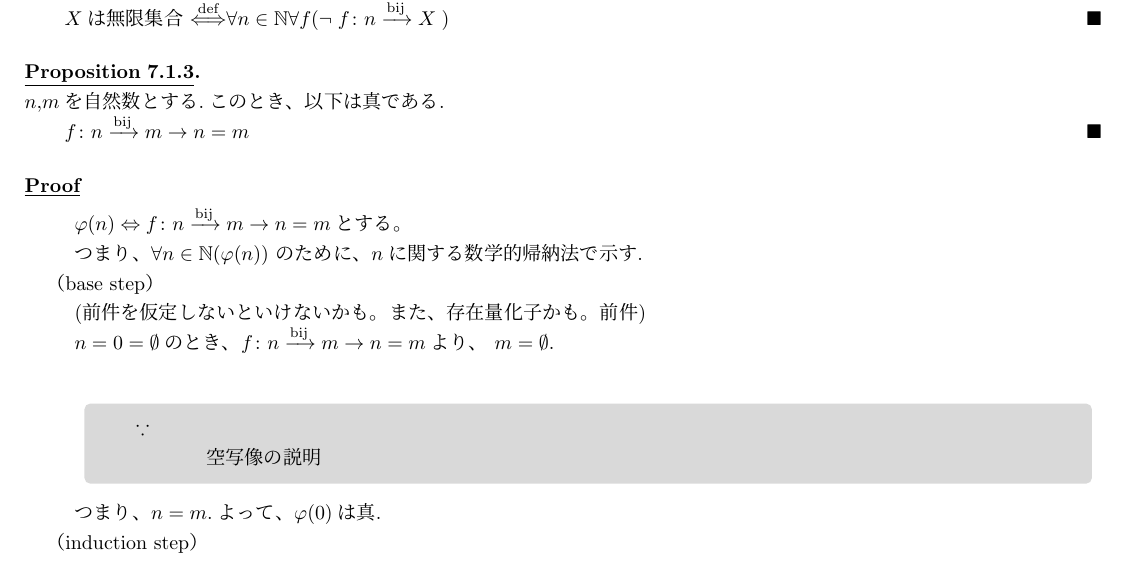
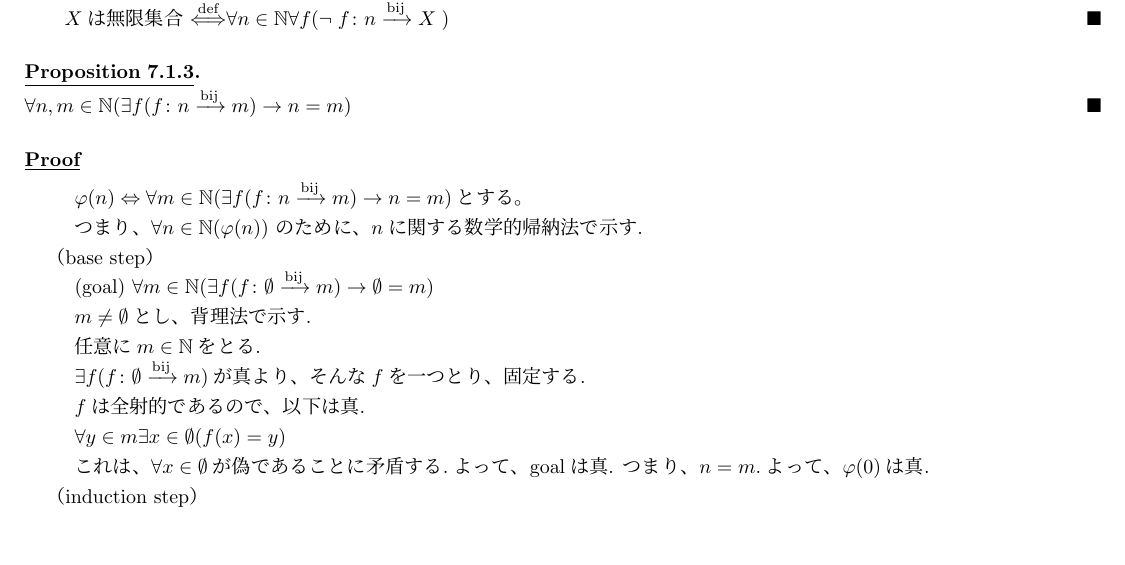
Before and after one commit to Ichida333/math_card, a LaTeX document (main.tex, which reads chapter6.tex): part of page 2 of 4, cut so that both start at the same text. Compiled offline with upLaTeX and dvipdfmx.

Commit message:
fix basestep

```diff
--- a/chapter6.tex
+++ b/chapter6.tex
@@ -31,26 +31,23 @@
 \end{definition}
 
 \begin{proposition}[]
-	$n$,$m$を自然数とする.このとき、以下は真である.
-
-	$\BijectionMap{f}{n}{m} \rightarrow n = m$
+	$\forall n ,m \in \mathbb{N} (\exists f(\BijectionMap{f}{n}{m}) \rightarrow n = m)$
 \end{proposition}
 
 \begin{proof}
 \mbox{}
 \begin{itemize}
 
-$\varphi (n) \Leftrightarrow \BijectionMap{f}{n}{m} \rightarrow n = m$とする。 \\
+	$\varphi (n) \Leftrightarrow \forall m \in \mathbb{N} (\exists f(\BijectionMap{f}{n}{m}) \rightarrow n = m)$とする。 \\
 つまり、$\forall n \in \mathbb{N} (\varphi (n))$ のために、$n$に関する数学的帰納法で示す. \\
 \hspace{-0.5cm}（base step） \\
-(前件を仮定しないといけないかも。また、存在量化子かも。前件) \\
-$n=0=\emptyset$のとき、$\BijectionMap{f}{n}{m} \rightarrow n = m$より、 $m=\emptyset.$\\
-\begin{sub-block}{{\boldmath $\because$}\,}
-\begin{itemize}
-	\item[] \hspace{-0.5cm} \\
-				空写像の説明
-	      	\end{itemize}
-\end{sub-block}
+(goal) $\forall m \in \mathbb{N}  (\exists f(\BijectionMap{f}{\emptyset}{m}) \rightarrow \emptyset = m)$ \\
+$m \neq \emptyset$とし、背理法で示す.\\
+任意に$m \in \mathbb{N}$をとる.\\
+$\exists f(\BijectionMap{f}{\emptyset}{m})$が真より、そんな$f$を一つとり、固定する.\\
+$f$は全射的であるので、以下は真.\\
+$\forall y \in m \exists x \in \emptyset (f(x) = y)$\\
+これは、$\forall x \in \emptyset$が偽であることに矛盾する.よって、goalは真.
 つまり、$n=m.$よって、$\varphi (0)$は真.\\
 \hspace{-0.5cm}（induction step） \\
 \begin{sub-block}{{\boldmath $\because$}\,}
```
Also changed, not shown: 1 other file.
